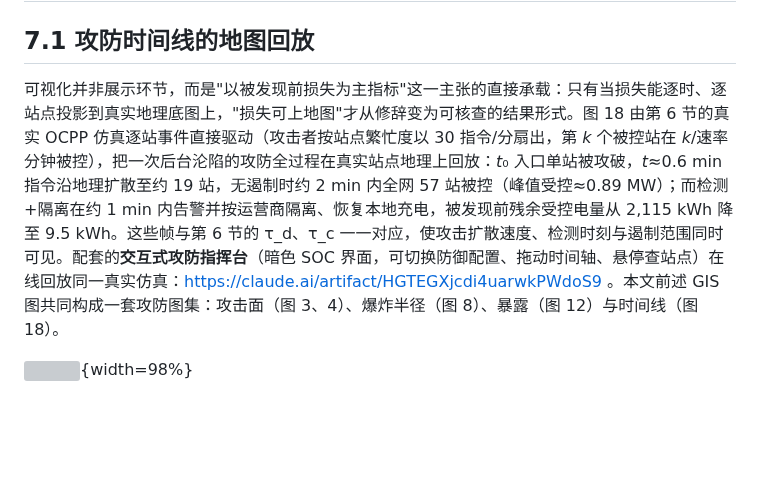
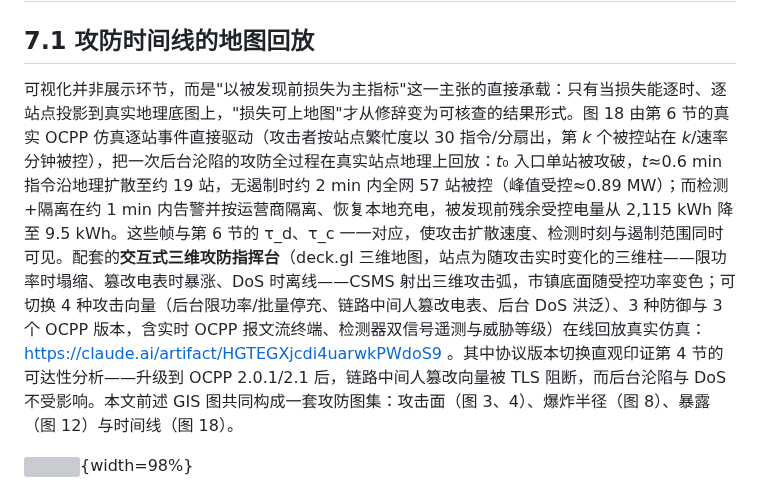
Before and after one commit to SmartCitiesTransportationHub/Project1, a Markdown page: 巴塞罗那充电网络OCPP攻防仿真.md, the part around the change. GitHub-like rendering; blank space fills up the shorter version; grey boxes are pictures that could not be loaded.

```diff
--- a/巴塞罗那充电网络OCPP攻防仿真.md
+++ b/巴塞罗那充电网络OCPP攻防仿真.md
@@ -187,7 +187,7 @@ OCPP 是 EVSE 与 CSMS 之间事实上的标准控制协议，其版本差异直
 
 ## 7.1 攻防时间线的地图回放
 
-可视化并非展示环节，而是"以被发现前损失为主指标"这一主张的直接承载：只有当损失能逐时、逐站点投影到真实地理底图上，"损失可上地图"才从修辞变为可核查的结果形式。图 18 由第 6 节的真实 OCPP 仿真逐站事件直接驱动（攻击者按站点繁忙度以 30 指令/分扇出，第 *k* 个被控站在 *k*/速率 分钟被控），把一次后台沦陷的攻防全过程在真实站点地理上回放：*t*₀ 入口单站被攻破，*t*≈0.6 min 指令沿地理扩散至约 19 站，无遏制时约 2 min 内全网 57 站被控（峰值受控≈0.89 MW）；而检测+隔离在约 1 min 内告警并按运营商隔离、恢复本地充电，被发现前残余受控电量从 2,115 kWh 降至 9.5 kWh。这些帧与第 6 节的 τ_d、τ_c 一一对应，使攻击扩散速度、检测时刻与遏制范围同时可见。配套的**交互式攻防指挥台**（暗色 SOC 界面，可切换防御配置、拖动时间轴、悬停查站点）在线回放同一真实仿真：https://claude.ai/artifact/HGTEGXjcdi4uarwkPWdoS9 。本文前述 GIS 图共同构成一套攻防图集：攻击面（图 3、4）、爆炸半径（图 8）、暴露（图 12）与时间线（图 18）。
+可视化并非展示环节，而是"以被发现前损失为主指标"这一主张的直接承载：只有当损失能逐时、逐站点投影到真实地理底图上，"损失可上地图"才从修辞变为可核查的结果形式。图 18 由第 6 节的真实 OCPP 仿真逐站事件直接驱动（攻击者按站点繁忙度以 30 指令/分扇出，第 *k* 个被控站在 *k*/速率 分钟被控），把一次后台沦陷的攻防全过程在真实站点地理上回放：*t*₀ 入口单站被攻破，*t*≈0.6 min 指令沿地理扩散至约 19 站，无遏制时约 2 min 内全网 57 站被控（峰值受控≈0.89 MW）；而检测+隔离在约 1 min 内告警并按运营商隔离、恢复本地充电，被发现前残余受控电量从 2,115 kWh 降至 9.5 kWh。这些帧与第 6 节的 τ_d、τ_c 一一对应，使攻击扩散速度、检测时刻与遏制范围同时可见。配套的**交互式三维攻防指挥台**（deck.gl 三维地图，站点为随攻击实时变化的三维柱——限功率时塌缩、篡改电表时暴涨、DoS 时离线——CSMS 射出三维攻击弧，市镇底面随受控功率变色；可切换 4 种攻击向量（后台限功率/批量停充、链路中间人篡改电表、后台 DoS 洪泛）、3 种防御与 3 个 OCPP 版本，含实时 OCPP 报文流终端、检测器双信号遥测与威胁等级）在线回放真实仿真：https://claude.ai/artifact/HGTEGXjcdi4uarwkPWdoS9 。其中协议版本切换直观印证第 4 节的可达性分析——升级到 OCPP 2.0.1/2.1 后，链路中间人篡改向量被 TLS 阻断，而后台沦陷与 DoS 不受影响。本文前述 GIS 图共同构成一套攻防图集：攻击面（图 3、4）、爆炸半径（图 8）、暴露（图 12）与时间线（图 18）。
 
 ![](figs/fig11_gis_timeline.png){width=98%}
 
```
Also changed, not shown: ocpp_sim/attack_defense_3d.gif (added), 7 other files.
